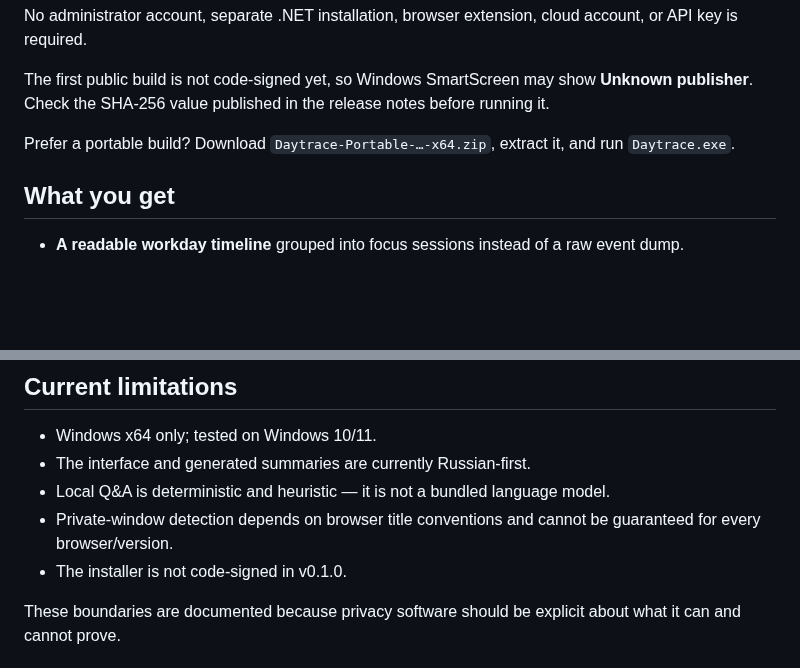
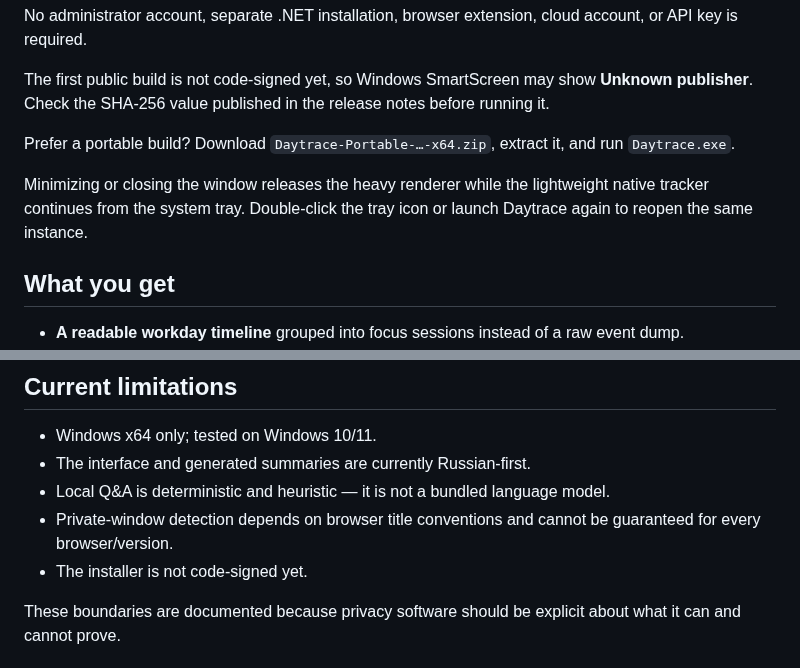
Before and after one commit to CaspianG/daytrace, a Markdown page: README.md, 2 parts joined by grey strips. GitHub-like rendering; blank space fills up the shorter version.

```diff
--- a/README.md
+++ b/README.md
@@ -46,6 +46,8 @@ No administrator account, separate .NET installation, browser extension, cloud a
 The first public build is not code-signed yet, so Windows SmartScreen may show **Unknown publisher**. Check the SHA-256 value published in the release notes before running it.
 
 Prefer a portable build? Download `Daytrace-Portable-…-x64.zip`, extract it, and run `Daytrace.exe`.
+
+Minimizing or closing the window releases the heavy renderer while the lightweight native tracker continues from the system tray. Double-click the tray icon or launch Daytrace again to reopen the same instance.
 
 ## What you get
 
@@ -107,7 +109,7 @@ The native tracker emits foreground-window changes plus aggregate input counts.
 - The interface and generated summaries are currently Russian-first.
 - Local Q&A is deterministic and heuristic — it is not a bundled language model.
 - Private-window detection depends on browser title conventions and cannot be guaranteed for every browser/version.
-- The installer is not code-signed in v0.1.0.
+- The installer is not code-signed yet.
 
 These boundaries are documented because privacy software should be explicit about what it can and cannot prove.
 
```
Also changed, not shown: CHANGELOG.md (+17 -0 lines), README_RU.md (+3 -1 lines), docs/release-notes-v0.1.1.md (added, +26 -0 lines), src/assets/sage-branch.png (renamed from public/assets/sage-branch.png), 10 other files.
